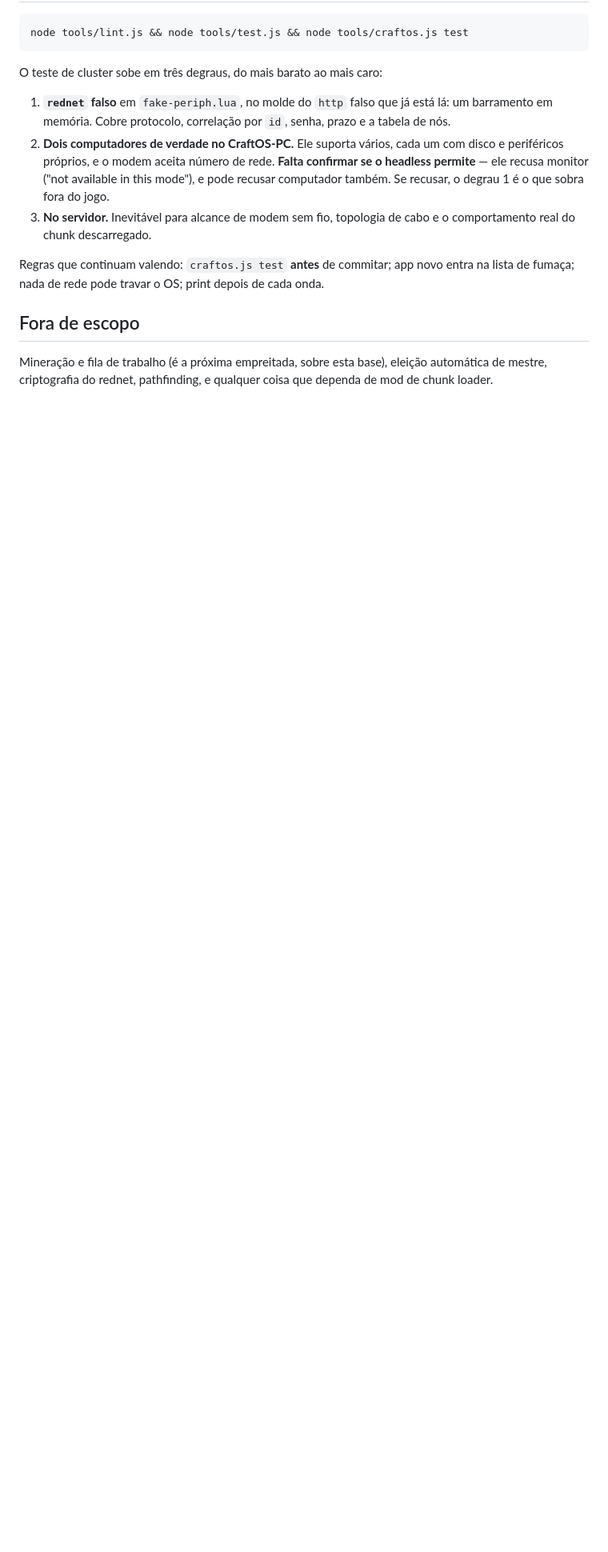
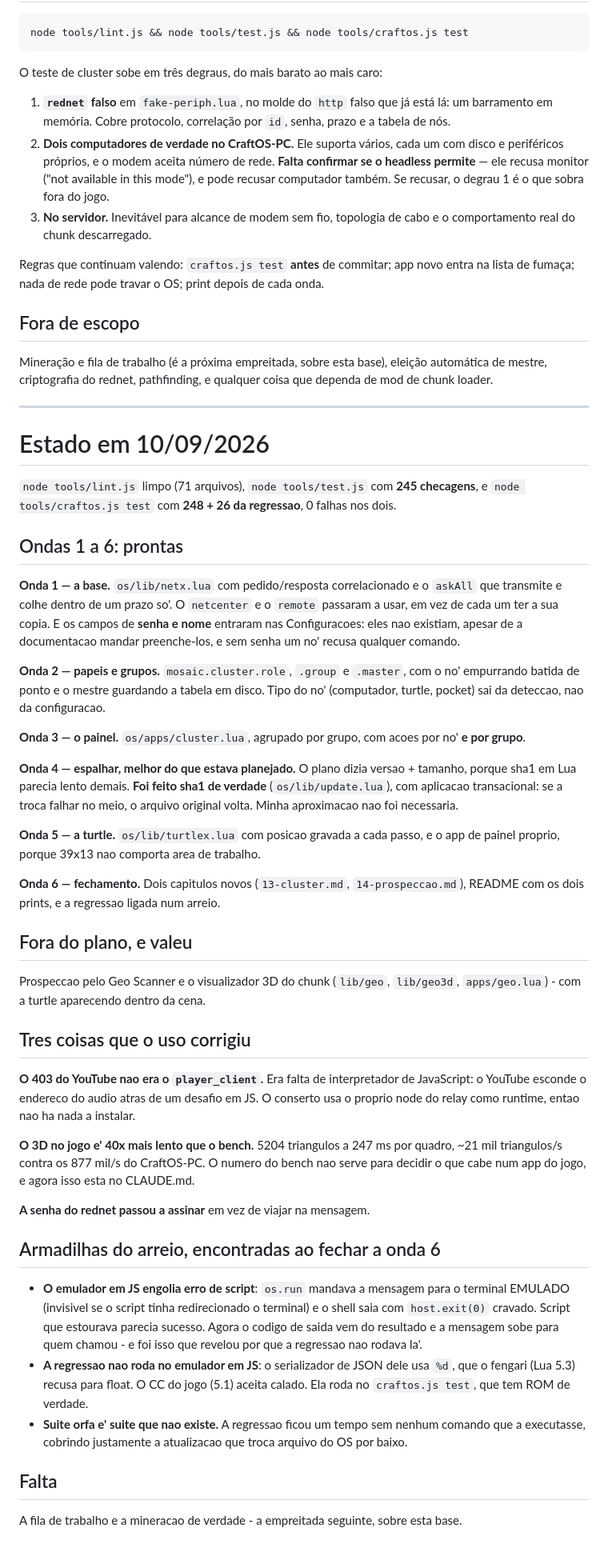
Before and after one commit to NoobDetonator/mosaic-os, a Markdown page: PLANO-cluster.md, the part around the change. Shown at 80% size. Rendered like a GitHub page; blank space fills up the shorter version.

```diff
--- a/PLANO-cluster.md
+++ b/PLANO-cluster.md
@@ -199,3 +199,69 @@ de fumaça; nada de rede pode travar o OS; print depois de cada onda.
 Mineração e fila de trabalho (é a próxima empreitada, sobre esta base), eleição automática de
 mestre, criptografia do rednet, pathfinding, e qualquer coisa que dependa de mod de chunk
 loader.
+
+---
+
+# Estado em 10/09/2026
+
+`node tools/lint.js` limpo (71 arquivos), `node tools/test.js` com **245 checagens**, e
+`node tools/craftos.js test` com **248 + 26 da regressao**, 0 falhas nos dois.
+
+## Ondas 1 a 6: prontas
+
+**Onda 1 — a base.** `os/lib/netx.lua` com pedido/resposta correlacionado e o `askAll` que
+transmite e colhe dentro de um prazo so'. O `netcenter` e o `remote` passaram a usar, em vez
+de cada um ter a sua copia. E os campos de **senha e nome** entraram nas Configuracoes: eles
+nao existiam, apesar de a documentacao mandar preenche-los, e sem senha um no' recusa qualquer
+comando.
+
+**Onda 2 — papeis e grupos.** `mosaic.cluster.role`, `.group` e `.master`, com o no' empurrando
+batida de ponto e o mestre guardando a tabela em disco. Tipo do no' (computador, turtle,
+pocket) sai da deteccao, nao da configuracao.
+
+**Onda 3 — o painel.** `os/apps/cluster.lua`, agrupado por grupo, com acoes por no' **e por
+grupo**.
+
+**Onda 4 — espalhar, melhor do que estava planejado.** O plano dizia versao + tamanho, porque
+sha1 em Lua parecia lento demais. **Foi feito sha1 de verdade** (`os/lib/update.lua`), com
+aplicacao transacional: se a troca falhar no meio, o arquivo original volta. Minha aproximacao
+nao foi necessaria.
+
+**Onda 5 — a turtle.** `os/lib/turtlex.lua` com posicao gravada a cada passo, e o app de painel
+proprio, porque 39x13 nao comporta area de trabalho.
+
+**Onda 6 — fechamento.** Dois capitulos novos (`13-cluster.md`, `14-prospeccao.md`), README com
+os dois prints, e a regressao ligada num arreio.
+
+## Fora do plano, e valeu
+
+Prospeccao pelo Geo Scanner e o visualizador 3D do chunk (`lib/geo`, `lib/geo3d`,
+`apps/geo.lua`) - com a turtle aparecendo dentro da cena.
+
+## Tres coisas que o uso corrigiu
+
+**O 403 do YouTube nao era o `player_client`.** Era falta de interpretador de JavaScript: o
+YouTube esconde o endereco do audio atras de um desafio em JS. O conserto usa o proprio node do
+relay como runtime, entao nao ha nada a instalar.
+
+**O 3D no jogo e' 40x mais lento que o bench.** 5204 triangulos a 247 ms por quadro, ~21 mil
+triangulos/s contra os 877 mil/s do CraftOS-PC. O numero do bench nao serve para decidir o que
+cabe num app do jogo, e agora isso esta no CLAUDE.md.
+
+**A senha do rednet passou a assinar** em vez de viajar na mensagem.
+
+## Armadilhas do arreio, encontradas ao fechar a onda 6
+
+- **O emulador em JS engolia erro de script**: `os.run` mandava a mensagem para o terminal
+  EMULADO (invisivel se o script tinha redirecionado o terminal) e o shell saia com `host.exit(0)`
+  cravado. Script que estourava parecia sucesso. Agora o codigo de saida vem do resultado e a
+  mensagem sobe para quem chamou - e foi isso que revelou por que a regressao nao rodava la'.
+- **A regressao nao roda no emulador em JS**: o serializador de JSON dele usa `%d`, que o
+  fengari (Lua 5.3) recusa para float. O CC do jogo (5.1) aceita calado. Ela roda no
+  `craftos.js test`, que tem ROM de verdade.
+- **Suite orfa e' suite que nao existe.** A regressao ficou um tempo sem nenhum comando que a
+  executasse, cobrindo justamente a atualizacao que troca arquivo do OS por baixo.
+
+## Falta
+
+A fila de trabalho e a mineracao de verdade - a empreitada seguinte, sobre esta base.
```
Also changed, not shown: CLAUDE.md (+10 -1 lines), README.md (+31 -0 lines), os/docs/13-cluster.md (added, +109 -0 lines), os/docs/14-prospeccao.md (added, +71 -0 lines), docs/img/cluster.png (added), docs/img/prospeccao.png (added), 6 other files.
